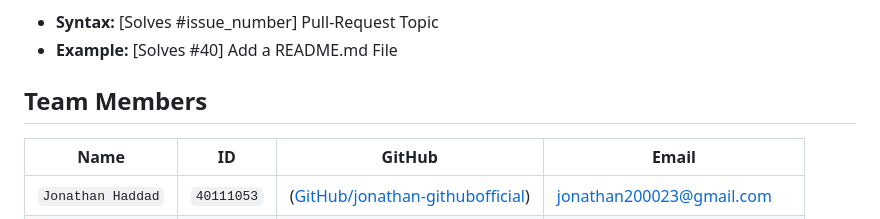
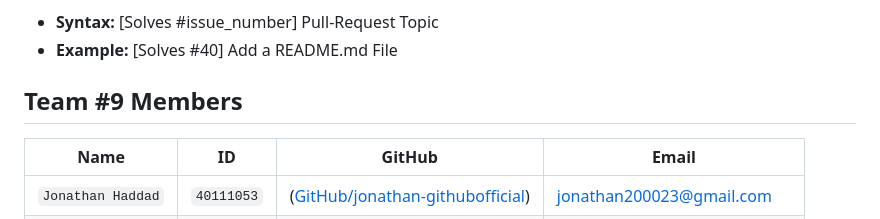
Before and after one commit to jonathan-githubofficial/Linkify, a Markdown page: README.md, the part around the change. GitHub-like rendering.

```diff
--- a/README.md
+++ b/README.md
@@ -88,7 +88,8 @@ Linkify is an employment focused platform for hiring managers and recruiters to
 * **Example:** [Solves #40] Add a README.md File<br>
 
 
-## Team Members
+## Team #9 Members
+
 |   Name   | ID      | GitHub   | Email
 | ------------- | ------------- | --------    | -------- |
 | `Jonathan Haddad`         | `40111053`         | ([GitHub/jonathan-githubofficial](https://github.com/jonathan-githubofficial))   | jonathan200023@gmail.com
```
